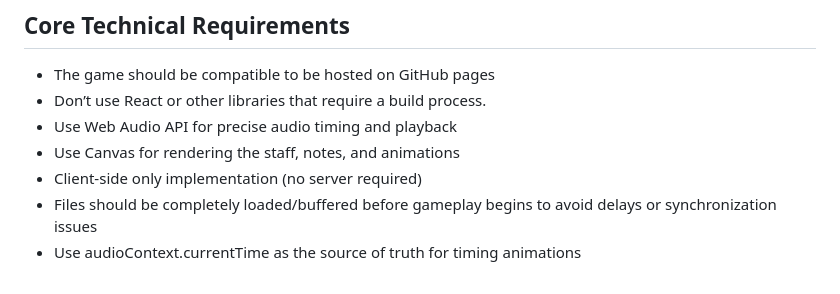
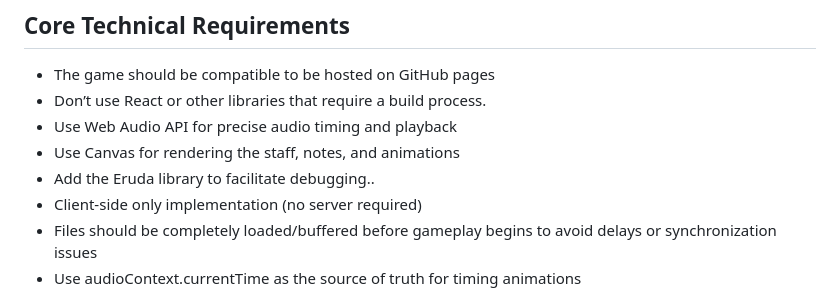
Before and after one commit to JotaGreen/keytap, a Markdown page: design_specs.md, the part around the change. GitHub-like rendering.

```diff
--- a/design_specs.md
+++ b/design_specs.md
@@ -8,6 +8,7 @@ A web-based rhythm game that combines Guitar Hero-style gameplay with piano shee
 - Don’t use React or other libraries that require a build process.
 - Use Web Audio API for precise audio timing and playback
 - Use Canvas for rendering the staff, notes, and animations
+- Add the Eruda library to facilitate debugging..
 - Client-side only implementation (no server required)
 - Files should be completely loaded/buffered before gameplay begins to avoid delays or synchronization issues
 - Use audioContext.currentTime as the source of truth for timing animations
```
